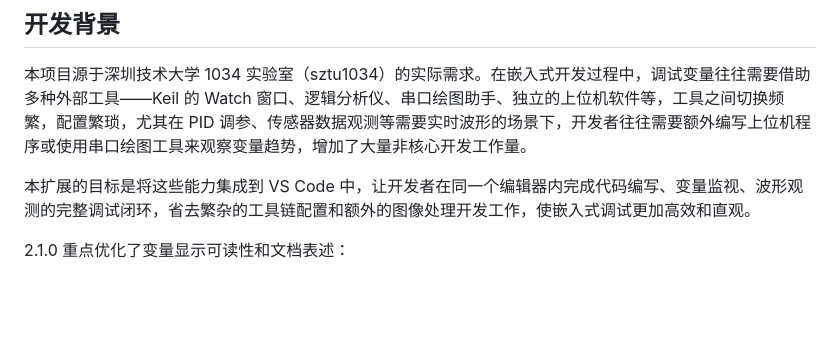
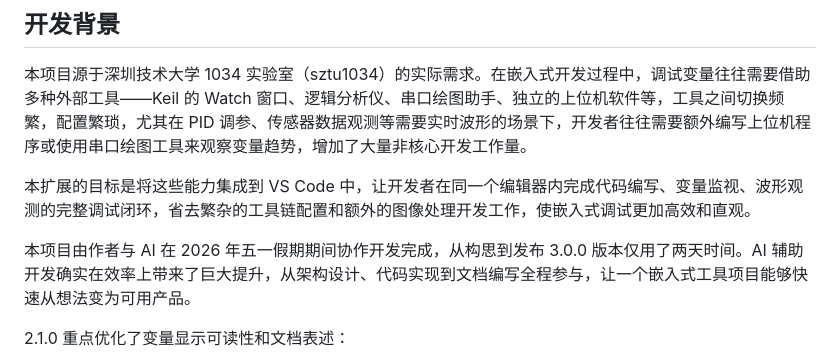
Before and after one commit to 1581525057/stm32-vscode-Live-watch, a Markdown page: README.md, the part around the change. Rendered like a GitHub page; blank space fills up the shorter version.

Commit message:
docs: 添加开发故事，五一假期与 AI 协作开发

```diff
--- a/README.md
+++ b/README.md
@@ -11,6 +11,8 @@
 本项目源于深圳技术大学 1034 实验室（sztu1034）的实际需求。在嵌入式开发过程中，调试变量往往需要借助多种外部工具——Keil 的 Watch 窗口、逻辑分析仪、串口绘图助手、独立的上位机软件等，工具之间切换频繁，配置繁琐，尤其在 PID 调参、传感器数据观测等需要实时波形的场景下，开发者往往需要额外编写上位机程序或使用串口绘图工具来观察变量趋势，增加了大量非核心开发工作量。
 
 本扩展的目标是将这些能力集成到 VS Code 中，让开发者在同一个编辑器内完成代码编写、变量监视、波形观测的完整调试闭环，省去繁杂的工具链配置和额外的图像处理开发工作，使嵌入式调试更加高效和直观。
+
+本项目由作者与 AI 在 2026 年五一假期期间协作开发完成，从构思到发布 3.0.0 版本仅用了两天时间。AI 辅助开发确实在效率上带来了巨大提升，从架构设计、代码实现到文档编写全程参与，让一个嵌入式工具项目能够快速从想法变为可用产品。
 
 2.1.0 重点优化了变量显示可读性和文档表述：
 
```
